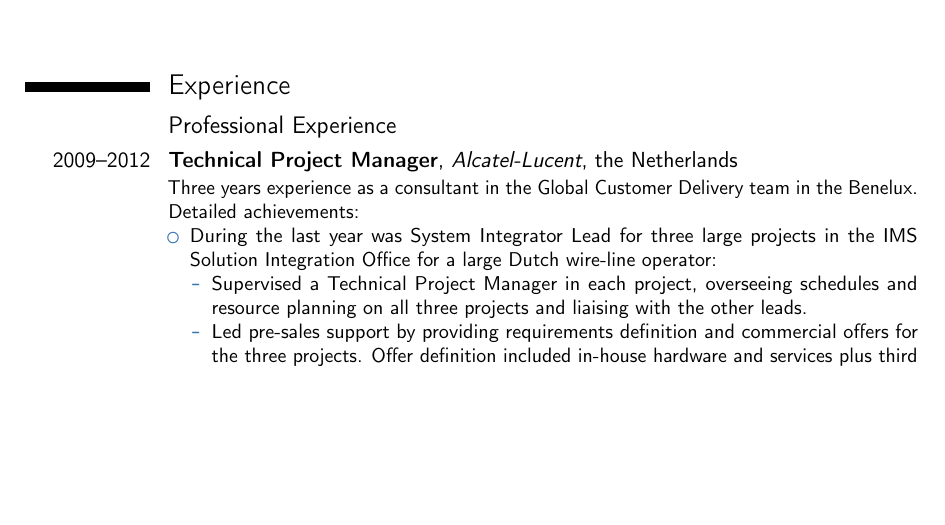
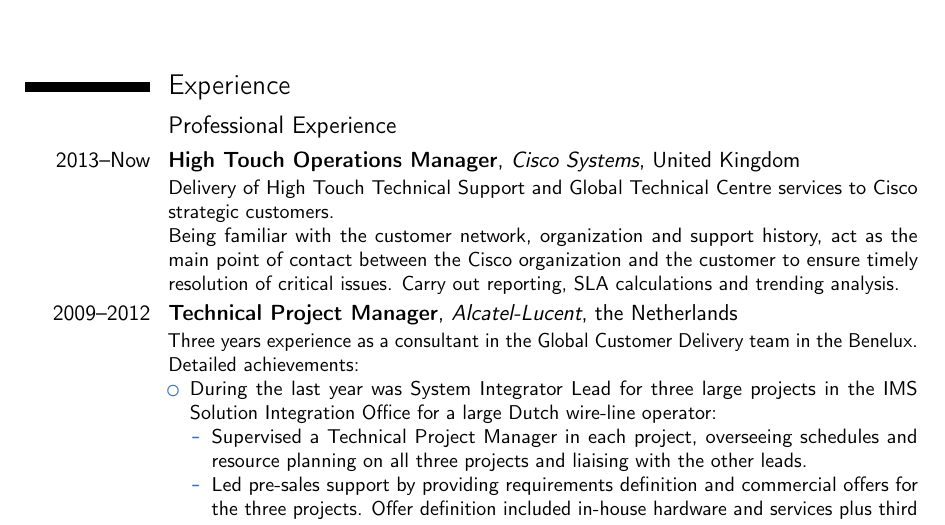
Before and after one commit to jorgeml/resume, a LaTeX CV (resume.tex): part of page 1 of 3, cut so that both start at the same text, the shorter picture padded with empty space. Compiled offline with pdfLaTeX.

Commit message:
Added Cisco job to CV.

```diff
--- a/resume.tex
+++ b/resume.tex
@@ -55,6 +55,10 @@
 
 \section{Experience}
 \subsection{Professional Experience}
+\cventry{2013--Now}{High Touch Operations Manager}{Cisco Systems}{United Kingdom}{}{Delivery of High Touch Technical Support and Global Technical Centre services to Cisco strategic customers.\newline{}%
+Being familiar with the customer network, organization and support history, act as the main point of contact between the Cisco organization and the customer to ensure timely resolution of critical issues.
+Carry out reporting, SLA calculations and trending analysis.
+}
 \cventry{2009--2012}{Technical Project Manager}{Alcatel-Lucent}{the Netherlands}{}{Three years experience as a consultant in the Global Customer Delivery team in the Benelux.\newline{}%
 Detailed achievements:%
 \begin{itemize}%
```
Also changed, not shown: resume.pdf.
